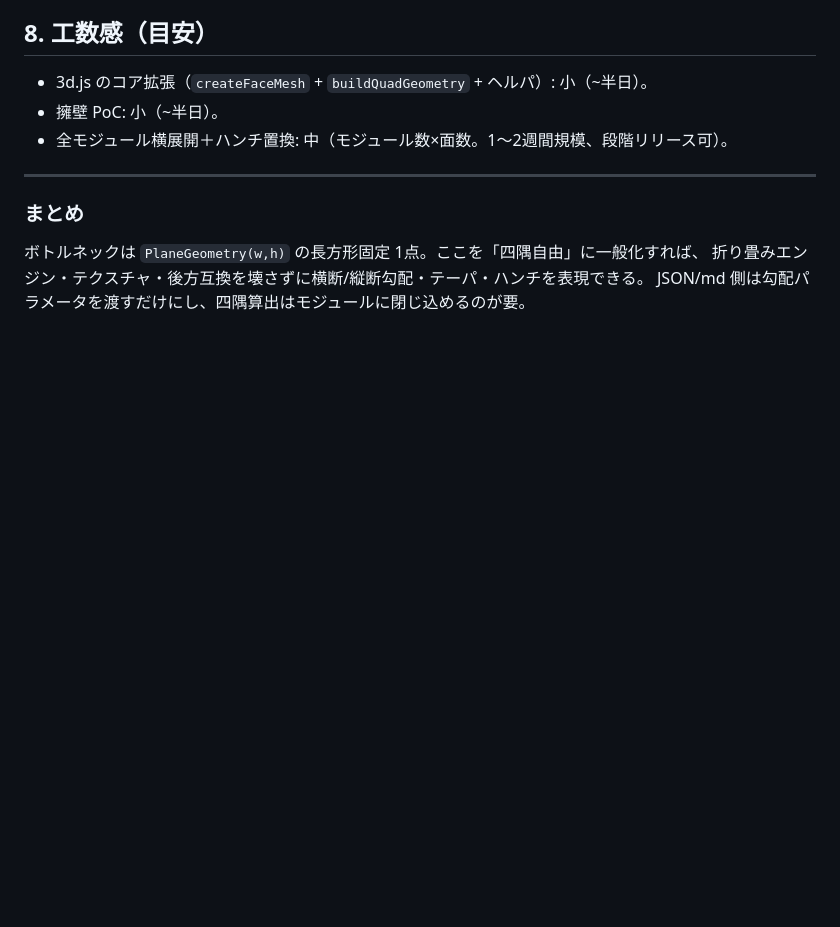
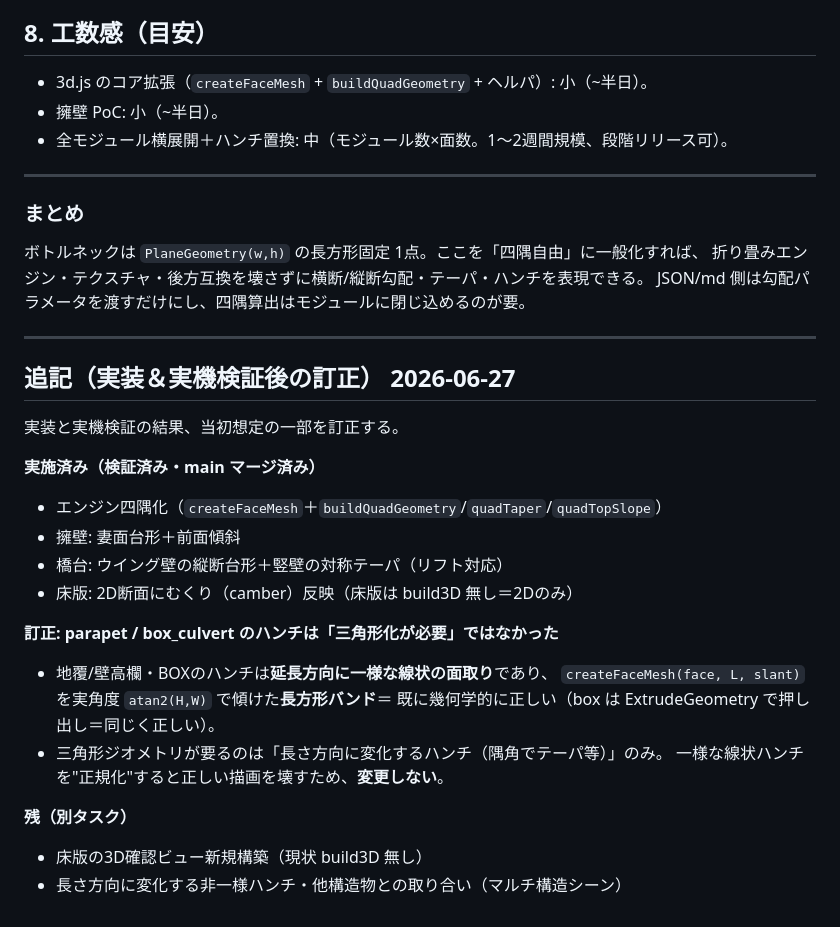
Before and after one commit to ishioka771977-sketch/katawaku-app, a Markdown page: DESIGN_台形対応_3D勾配.md, the part around the change. Drawn GitHub-style; blank space fills up the shorter version.

Commit message:
docs: 設計書に検証後の訂正を追記（線状ハンチは長方形バンドで正しい）
parapet/box_culvertのハンチは延長方向に一様な線状面取り＝既存の傾いた
長方形バンド/Extrudeで幾何学的に正しく、三角形化は不要（むしろ正しい
描画を壊すため変更しない）と実機検証で確認。実施済み範囲も追記。

Co-Authored-By: Claude Opus 4.8 <noreply@anthropic.com>

```diff
--- a/DESIGN_台形対応_3D勾配.md
+++ b/DESIGN_台形対応_3D勾配.md
@@ -129,3 +129,26 @@ quadFromTaper(wBot, wTop, h) // → [[-wBot/2,0],[wBot/2,0],[wTop/2,h],[-wTop/2,
 ボトルネックは `PlaneGeometry(w,h)` の長方形固定 1点。ここを「四隅自由」に一般化すれば、
 折り畳みエンジン・テクスチャ・後方互換を壊さずに横断/縦断勾配・テーパ・ハンチを表現できる。
 JSON/md 側は勾配パラメータを渡すだけにし、四隅算出はモジュールに閉じ込めるのが要。
+
+---
+
+## 追記（実装＆実機検証後の訂正） 2026-06-27
+
+実装と実機検証の結果、当初想定の一部を訂正する。
+
+**実施済み（検証済み・main マージ済み）**
+- エンジン四隅化（`createFaceMesh`＋`buildQuadGeometry`/`quadTaper`/`quadTopSlope`）
+- 擁壁: 妻面台形＋前面傾斜
+- 橋台: ウイング壁の縦断台形＋竪壁の対称テーパ（リフト対応）
+- 床版: 2D断面にむくり（camber）反映（床版は build3D 無し＝2Dのみ）
+
+**訂正: parapet / box_culvert のハンチは「三角形化が必要」ではなかった**
+- 地覆/壁高欄・BOXのハンチは**延長方向に一様な線状の面取り**であり、
+  `createFaceMesh(face, L, slant)` を実角度 `atan2(H,W)` で傾けた**長方形バンド**＝
+  既に幾何学的に正しい（box は ExtrudeGeometry で押し出し＝同じく正しい）。
+- 三角形ジオメトリが要るのは「長さ方向に変化するハンチ（隅角でテーパ等）」のみ。
+  一様な線状ハンチを"正規化"すると正しい描画を壊すため、**変更しない**。
+
+**残（別タスク）**
+- 床版の3D確認ビュー新規構築（現状 build3D 無し）
+- 長さ方向に変化する非一様ハンチ・他構造物との取り合い（マルチ構造シーン）
```
